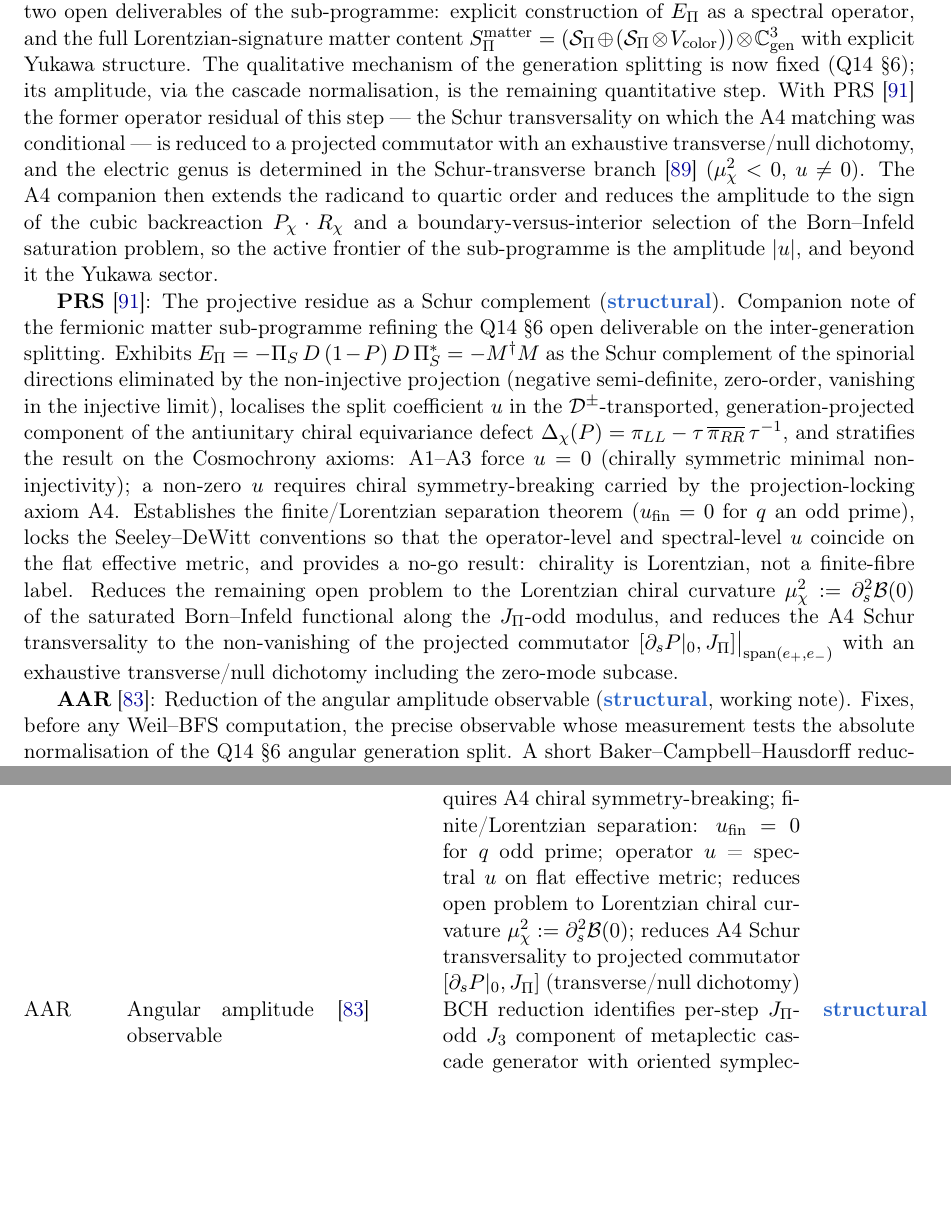
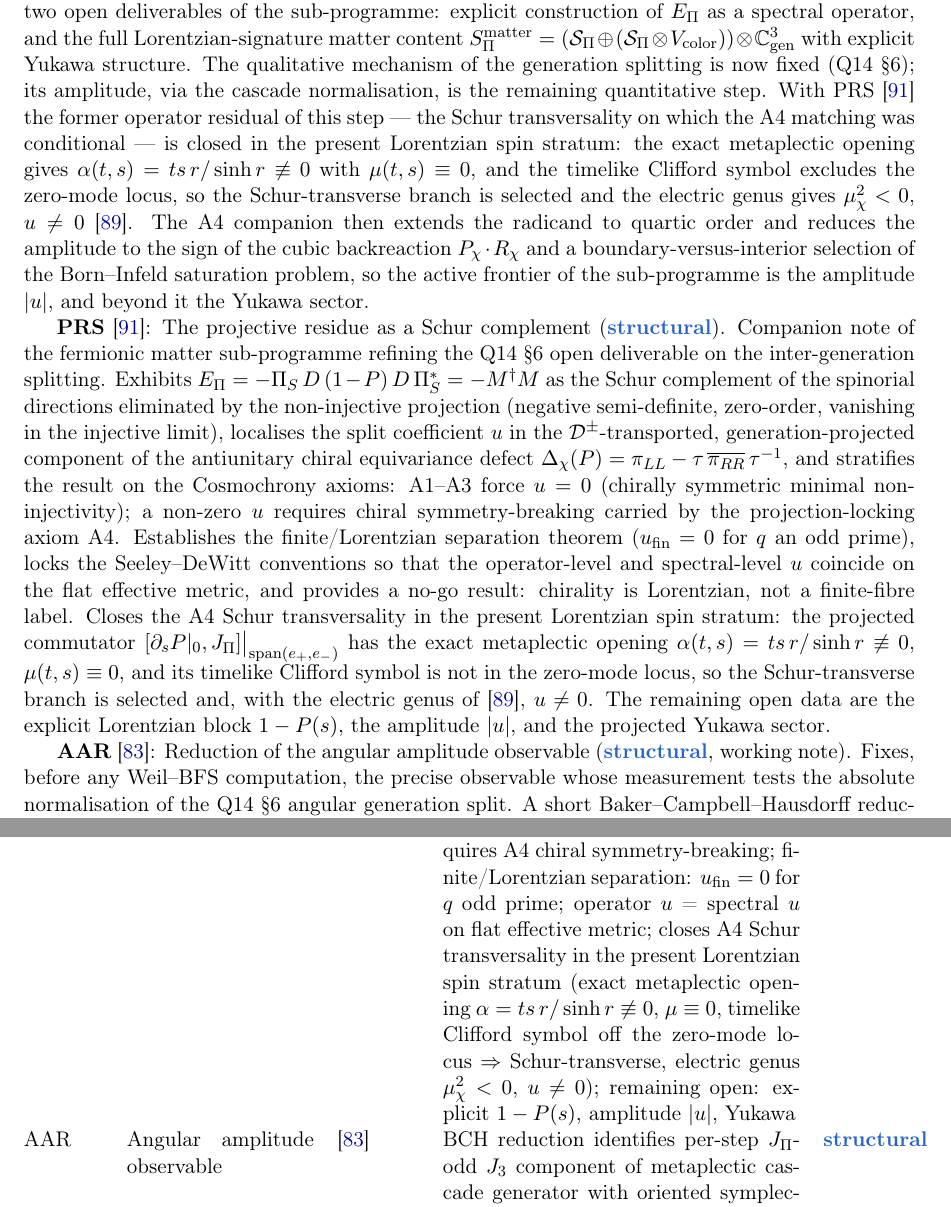
Before and after one commit to Cosmochrony/program, a LaTeX paper (tex/program.tex): two parts of pages 14 and 25 of 40 before the commit and two parts of pages 14 and 26 of 41 after it, joined at a grey line, cut so that both start at the same text, the shorter picture padded with empty space. Compiled offline with pdfLaTeX.

Commit message:
1.56: Schur transversality closed in PRS (inventory, A4 node, table, graph CHO node: u!=0); recompile

```diff
--- a/tex/program.tex
+++ b/tex/program.tex
@@ -976,9 +976,10 @@ A Structural Roadmap and Paper Inventory}
     The qualitative mechanism of the generation splitting is now fixed (Q14~\S6); its amplitude,
     via the cascade normalisation, is the remaining quantitative step.
     With PRS~\cite{Beau2026prs} the former operator residual of this step --- the Schur transversality on
-    which the A4 matching was conditional --- is reduced to a projected commutator with an exhaustive
-    transverse/null dichotomy, and the electric genus is determined in the Schur-transverse
-    branch~\cite{Beau2026bim} ($\mu_\chi^2 < 0$, $u \neq 0$).
+    which the A4 matching was conditional --- is closed in the present Lorentzian spin stratum: the exact
+    metaplectic opening gives $\alpha(t,s) = ts\,r/\sinh r \not\equiv 0$ with $\mu(t,s) \equiv 0$, and the
+    timelike Clifford symbol excludes the zero-mode locus, so the Schur-transverse branch is selected and the
+    electric genus gives $\mu_\chi^2 < 0$, $u \neq 0$~\cite{Beau2026bim}.
     The A4 companion then extends the radicand to quartic order and reduces the amplitude to the sign of the cubic
     backreaction $P_\chi \cdot R_\chi$ and a boundary-versus-interior selection of the Born--Infeld saturation problem,
     so the active frontier of the sub-programme is the amplitude $|u|$, and beyond it the Yukawa sector.
@@ -996,11 +997,12 @@ A Structural Roadmap and Paper Inventory}
     Establishes the finite/Lorentzian separation theorem ($u_{\mathrm{fin}} = 0$ for $q$ an odd
     prime), locks the Seeley--DeWitt conventions so that the operator-level and spectral-level
     $u$ coincide on the flat effective metric, and provides a no-go result: chirality is
-    Lorentzian, not a finite-fibre label. Reduces the remaining open problem to the Lorentzian
-    chiral curvature $\mu_\chi^2 := \partial_s^2 \mathcal{B}(0)$ of the saturated Born--Infeld
-    functional along the $J_\Pi$-odd modulus, and reduces the A4 Schur transversality to the
-    non-vanishing of the projected commutator $[\partial_s P|_0, J_\Pi]\big|_{\mathrm{span}(e_+,e_-)}$
-    with an exhaustive transverse/null dichotomy including the zero-mode subcase.
+    Lorentzian, not a finite-fibre label. Closes the A4 Schur transversality in the present Lorentzian
+    spin stratum: the projected commutator $[\partial_s P|_0, J_\Pi]\big|_{\mathrm{span}(e_+,e_-)}$ has the
+    exact metaplectic opening $\alpha(t,s) = ts\,r/\sinh r \not\equiv 0$, $\mu(t,s) \equiv 0$, and its
+    timelike Clifford symbol is not in the zero-mode locus, so the Schur-transverse branch is selected and,
+    with the electric genus of~\cite{Beau2026bim}, $u \neq 0$. The remaining open data are the explicit
+    Lorentzian block $1-P(s)$, the amplitude $|u|$, and the projected Yukawa sector.
 
     \textbf{AAR}~\cite{Beau2026aar}: Reduction of the angular amplitude observable (\sstruct,
     working note). Fixes, before any Weil--BFS computation, the precise observable whose
@@ -2022,10 +2024,10 @@ A Structural Roadmap and Paper Inventory}
       A1--A3 force $u = 0$, non-zero $u$ requires A4 chiral symmetry-breaking;
       finite/Lorentzian separation: $u_{\mathrm{fin}} = 0$ for $q$ odd prime;
       operator $u$ = spectral $u$ on flat effective metric;
-      reduces open problem to Lorentzian chiral curvature
-      $\mu_\chi^2 := \partial_s^2 \mathcal{B}(0)$;
-      reduces A4 Schur transversality to projected commutator $[\partial_s P|_0, J_\Pi]$
-      (transverse/null dichotomy) &
+      closes A4 Schur transversality in the present Lorentzian spin stratum (exact metaplectic opening
+      $\alpha = ts\,r/\sinh r \not\equiv 0$, $\mu \equiv 0$, timelike Clifford symbol off the zero-mode
+      locus $\Rightarrow$ Schur-transverse, electric genus $\mu_\chi^2 < 0$, $u \neq 0$);
+      remaining open: explicit $1-P(s)$, amplitude $|u|$, Yukawa &
       \sstruct \\[3pt]
       AAR & Angular amplitude observable & \cite{Beau2026aar} &
       BCH reduction identifies per-step $J_\Pi$-odd $J_3$ component of metaplectic cascade
```
Also changed, not shown: tex/cosmochrony-bibliography.bib (+1 -1 lines), out/program.pdf, tex/program.tex (6 more changed lines), 1 other file.
